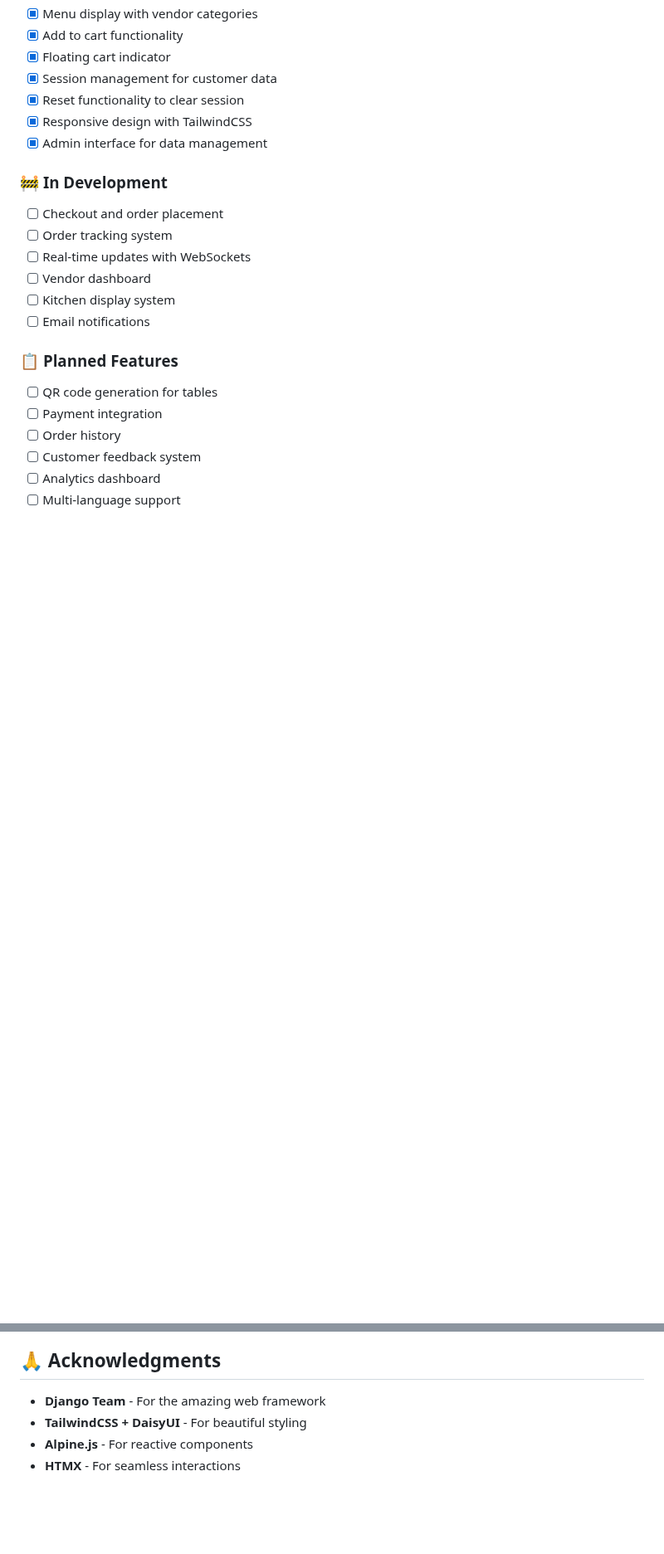
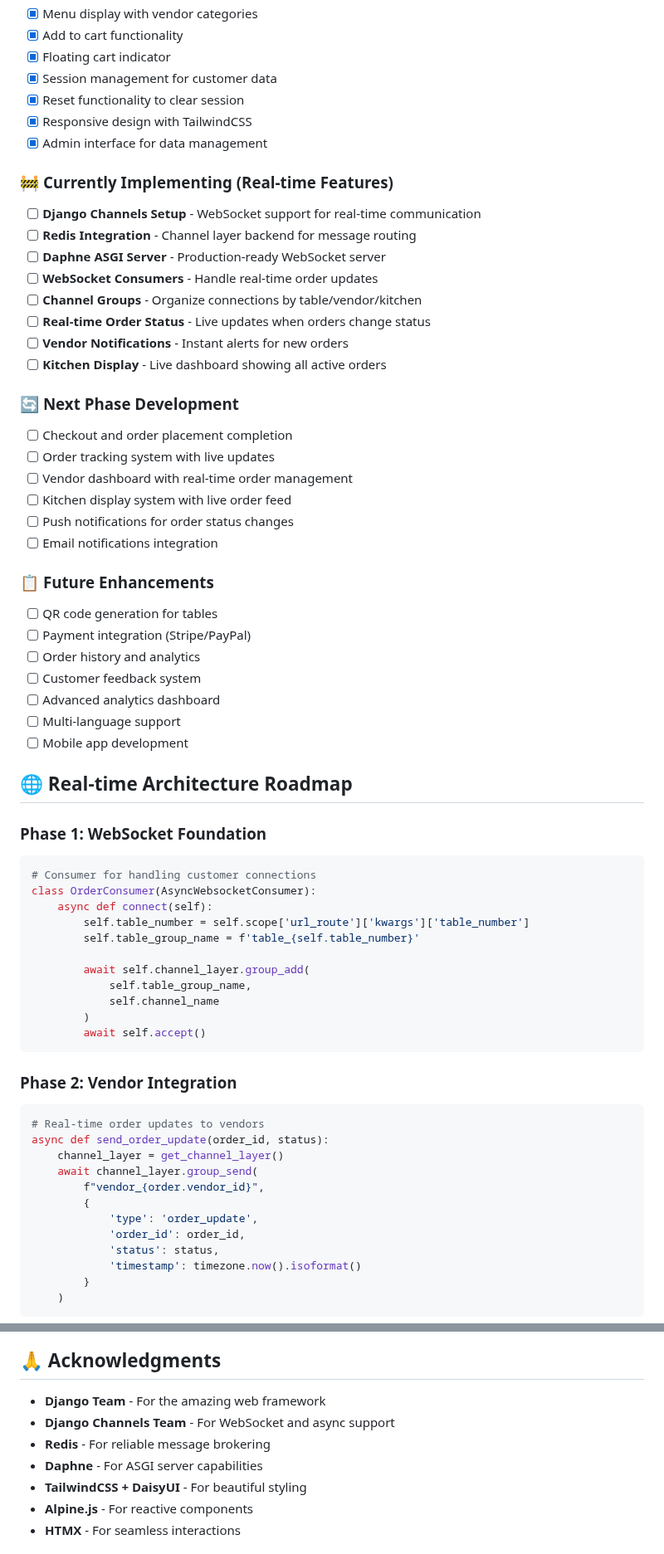
Before and after one commit to rroslan/river_side, a Markdown page: README.md, 2 parts joined by grey strips. Shown at 83% size. Rendered like a GitHub page; blank space fills up the shorter version.

````diff
--- a/README.md
+++ b/README.md
@@ -263,18 +334,63 @@ river_side/
 - [x] Responsive design with TailwindCSS
 - [x] Admin interface for data management
 
-### 🚧 **In Development**
-- [ ] Checkout and order placement
-- [ ] Order tracking system
-- [ ] Real-time updates with WebSockets
-- [ ] Vendor dashboard
-- [ ] Kitchen display system
-- [ ] Email notifications
+### 🚧 **Currently Implementing (Real-time Features)**
+- [ ] **Django Channels Setup** - WebSocket support for real-time communication
+- [ ] **Redis Integration** - Channel layer backend for message routing
+- [ ] **Daphne ASGI Server** - Production-ready WebSocket server
+- [ ] **WebSocket Consumers** - Handle real-time order updates
+- [ ] **Channel Groups** - Organize connections by table/vendor/kitchen
+- [ ] **Real-time Order Status** - Live updates when orders change status
+- [ ] **Vendor Notifications** - Instant alerts for new orders
+- [ ] **Kitchen Display** - Live dashboard showing all active orders
 
-### 📋 **Planned Features**
+### 🔄 **Next Phase Development**
+- [ ] Checkout and order placement completion
+- [ ] Order tracking system with live updates
+- [ ] Vendor dashboard with real-time order management
+- [ ] Kitchen display system with live order feed
+- [ ] Push notifications for order status changes
+- [ ] Email notifications integration
+
+### 📋 **Future Enhancements**
 - [ ] QR code generation for tables
-- [ ] Payment integration
-- [ ] Order history
+- [ ] Payment integration (Stripe/PayPal)
+- [ ] Order history and analytics
 - [ ] Customer feedback system
-- [ ] Analytics dashboard
+- [ ] Advanced analytics dashboard
 - [ ] Multi-language support
+- [ ] Mobile app development
+
+## 🌐 Real-time Architecture Roadmap
+
+### **Phase 1: WebSocket Foundation**
+```python
+# Consumer for handling customer connections
+class OrderConsumer(AsyncWebsocketConsumer):
+    async def connect(self):
+        self.table_number = self.scope['url_route']['kwargs']['table_number']
+        self.table_group_name = f'table_{self.table_number}'
+
+        await self.channel_layer.group_add(
+            self.table_group_name,
+            self.channel_name
+        )
+        await self.accept()
+```
+
+### **Phase 2: Vendor Integration**
+```python
+# Real-time order updates to vendors
+async def send_order_update(order_id, status):
+    channel_layer = get_channel_layer()
+    await channel_layer.group_send(
+        f"vendor_{order.vendor_id}",
+        {
+            'type': 'order_update',
+            'order_id': order_id,
+            'status': status,
+            'timestamp': timezone.now().isoformat()
+        }
+    )
+```
+
@@ -294,6 +425,9 @@ This project is licensed under the MIT License - see the [LICENSE](LICENSE) file
 ## 🙏 Acknowledgments
 
 - **Django Team** - For the amazing web framework
+- **Django Channels Team** - For WebSocket and async support
+- **Redis** - For reliable message brokering
+- **Daphne** - For ASGI server capabilities
 - **TailwindCSS + DaisyUI** - For beautiful styling
 - **Alpine.js** - For reactive components
 - **HTMX** - For seamless interactions
````
Also changed, not shown: other parts of README.md (+89 -3 lines).
